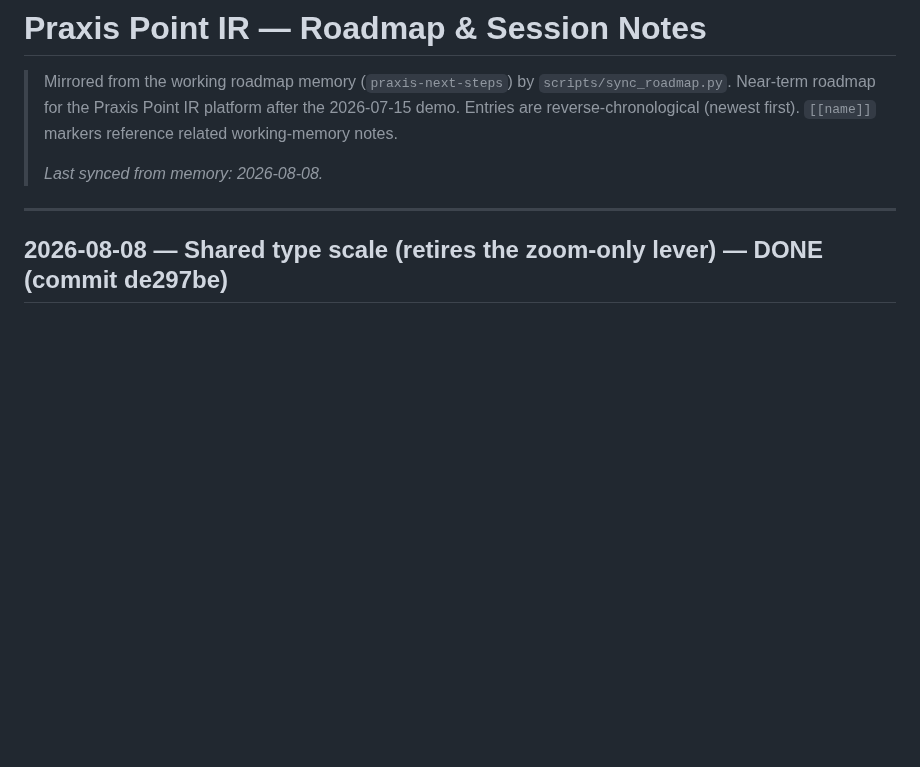
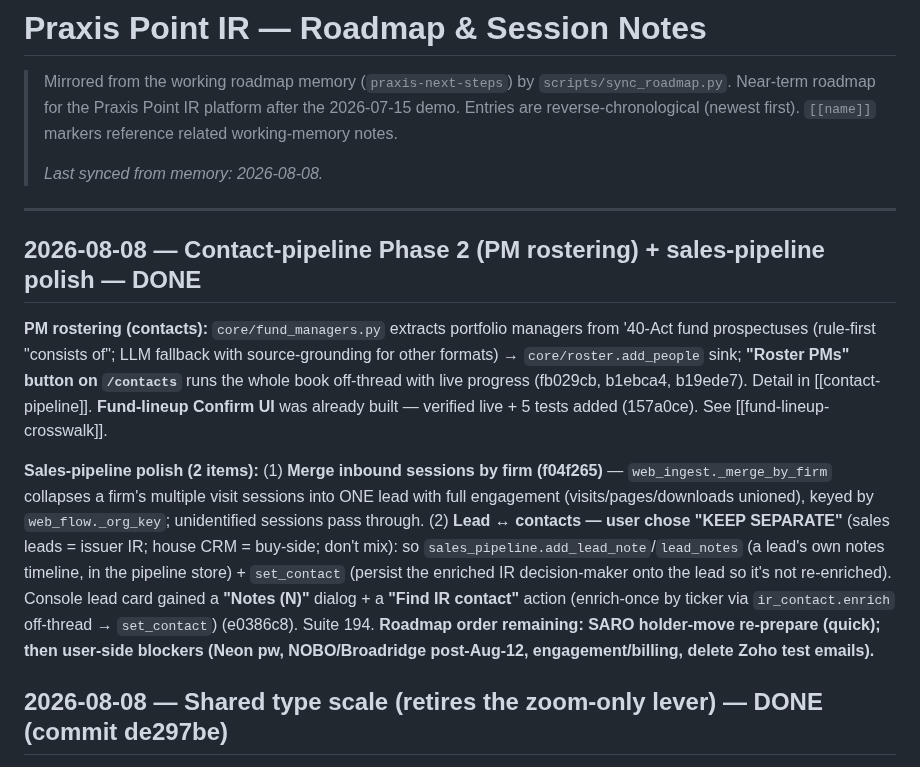
Before and after one commit to robbreza/praxis-iq, a Markdown page: docs/ROADMAP.md, the part around the change. Drawn GitHub-style; blank space fills up the shorter version.

Commit message:
docs: sync ROADMAP (PM rostering + sales-pipeline polish)
Co-Authored-By: Claude Opus 4.8 <noreply@anthropic.com>

```diff
--- a/docs/ROADMAP.md
+++ b/docs/ROADMAP.md
@@ -7,6 +7,12 @@
 > _Last synced from memory: 2026-08-08._
 
 ---
+
+## 2026-08-08 — Contact-pipeline Phase 2 (PM rostering) + sales-pipeline polish — DONE
+
+**PM rostering (contacts):** `core/fund_managers.py` extracts portfolio managers from '40-Act fund prospectuses (rule-first "consists of"; LLM fallback with source-grounding for other formats) → `core/roster.add_people` sink; **"Roster PMs" button on `/contacts`** runs the whole book off-thread with live progress (fb029cb, b1ebca4, b19ede7). Detail in [[contact-pipeline]]. **Fund-lineup Confirm UI** was already built — verified live + 5 tests added (157a0ce). See [[fund-lineup-crosswalk]].
+
+**Sales-pipeline polish (2 items):** (1) **Merge inbound sessions by firm (f04f265)** — `web_ingest._merge_by_firm` collapses a firm's multiple visit sessions into ONE lead with full engagement (visits/pages/downloads unioned), keyed by `web_flow._org_key`; unidentified sessions pass through. (2) **Lead ↔ contacts — user chose "KEEP SEPARATE"** (sales leads = issuer IR; house CRM = buy-side; don't mix): so `sales_pipeline.add_lead_note`/`lead_notes` (a lead's own notes timeline, in the pipeline store) + `set_contact` (persist the enriched IR decision-maker onto the lead so it's not re-enriched). Console lead card gained a **"Notes (N)"** dialog + a **"Find IR contact"** action (enrich-once by ticker via `ir_contact.enrich` off-thread → `set_contact`) (e0386c8). Suite 194. **Roadmap order remaining: SARO holder-move re-prepare (quick); then user-side blockers (Neon pw, NOBO/Broadridge post-Aug-12, engagement/billing, delete Zoho test emails).**
 
 ## 2026-08-08 — Shared type scale (retires the zoom-only lever) — DONE (commit de297be)
 
```
